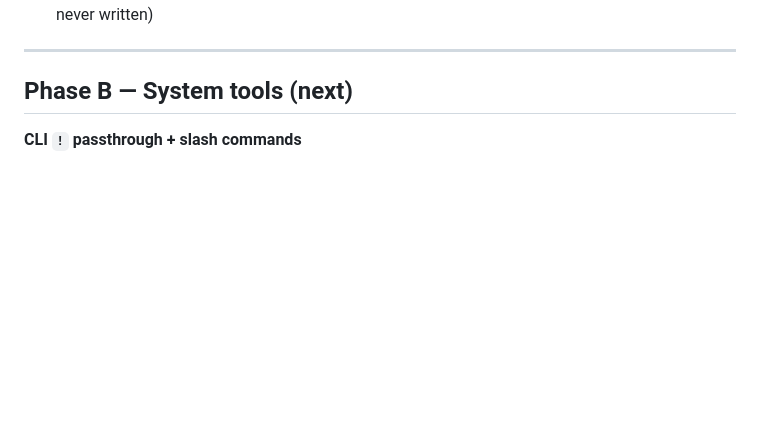
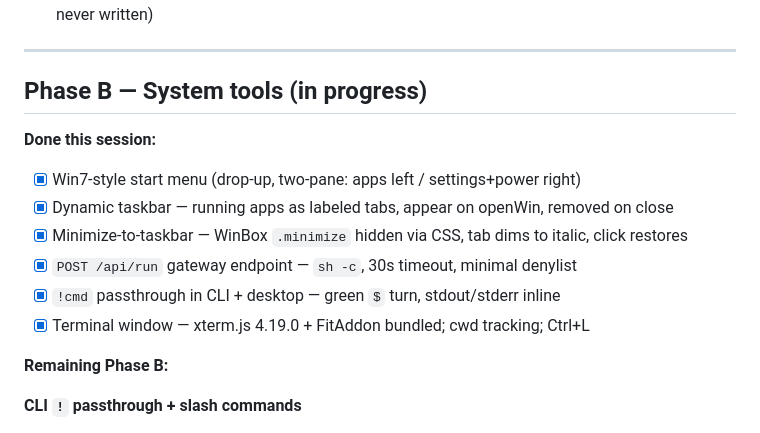
Before and after one commit to buckster123/ApexOS, a Markdown page: plans/desktop-skin.md, the part around the change. GitHub-like rendering; blank space fills up the shorter version.

Commit message:
mark step 19 done, update phase B checklist in desktop-skin.md
Co-Authored-By: Claude Sonnet 4.6 <noreply@anthropic.com>

```diff
--- a/plans/desktop-skin.md
+++ b/plans/desktop-skin.md
@@ -85,7 +85,17 @@ so gateway stays decoupled from the policy crate.
 
 ---
 
-## Phase B — System tools (next)
+## Phase B — System tools (in progress)
+
+**Done this session:**
+- [x] Win7-style start menu (drop-up, two-pane: apps left / settings+power right)
+- [x] Dynamic taskbar — running apps as labeled tabs, appear on openWin, removed on close
+- [x] Minimize-to-taskbar — WinBox `.minimize` hidden via CSS, tab dims to italic, click restores
+- [x] `POST /api/run` gateway endpoint — `sh -c`, 30s timeout, minimal denylist
+- [x] `!cmd` passthrough in CLI + desktop — green `$` turn, stdout/stderr inline
+- [x] Terminal window — xterm.js 4.19.0 + FitAddon bundled; cwd tracking; Ctrl+L
+
+**Remaining Phase B:**
 
 **CLI `!` passthrough + slash commands**
 - `!cmd` prefix in CLI input → intercepted client-side → `/api/run` POST → streams stdout back into chat output
```
Also changed, not shown: CLAUDE.md (+2 -1 lines).
